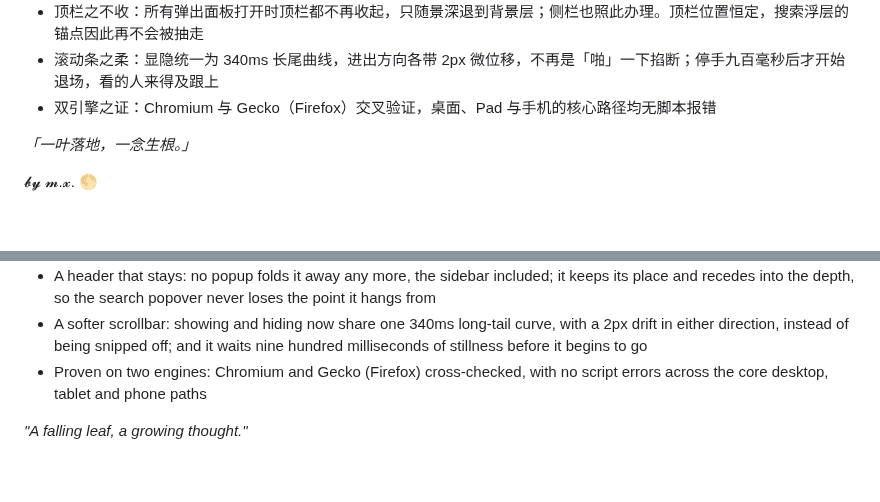
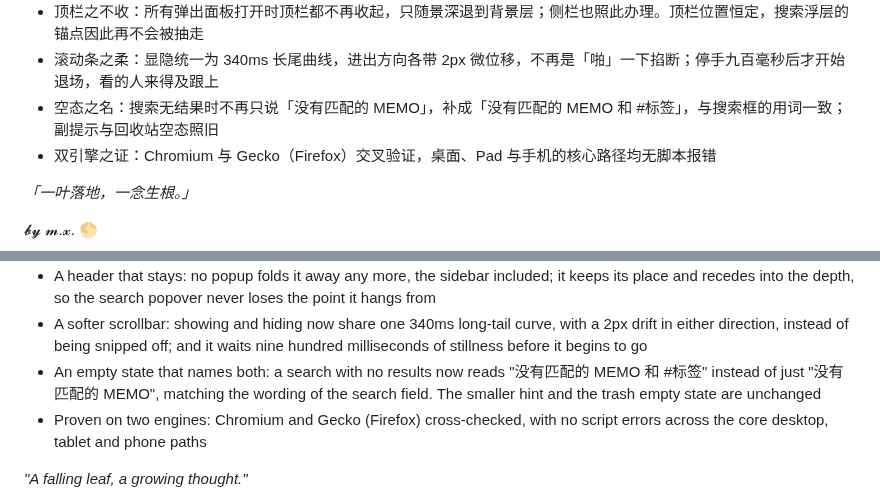
Before and after one commit to WGfuying/Leaf., a Markdown page: RELEASE-v1.0.2.md, 2 parts joined by grey strips. GitHub-like rendering; blank space fills up the shorter version.

Commit message:
fix(copy): 空状态文案补为「没有匹配的 MEMO 和 #标签」
RELEASE-v1.0.2.md

```diff
--- a/RELEASE-v1.0.2.md
+++ b/RELEASE-v1.0.2.md
@@ -44,6 +44,7 @@
 - 背景之一层退：面板起来时，遮罩不再只是一块灰——它一边压暗一边把身后的页面磨砂（0 → 6px），三层（页面、遮罩、面板）用同一条曲线推进，像镜头拉开而不是贴纸盖上
 - 顶栏之不收：所有弹出面板打开时顶栏都不再收起，只随景深退到背景层；侧栏也照此办理。顶栏位置恒定，搜索浮层的锚点因此再不会被抽走
 - 滚动条之柔：显隐统一为 340ms 长尾曲线，进出方向各带 2px 微位移，不再是「啪」一下掐断；停手九百毫秒后才开始退场，看的人来得及跟上
+- 空态之名：搜索无结果时不再只说「没有匹配的 MEMO」，补成「没有匹配的 MEMO 和 #标签」，与搜索框的用词一致；副提示与回收站空态照旧
 - 双引擎之证：Chromium 与 Gecko（Firefox）交叉验证，桌面、Pad 与手机的核心路径均无脚本报错
 
 *「一叶落地，一念生根。」*
@@ -95,6 +96,7 @@ It's no longer just pretty — it finally works: the cracks are mended, the gest
 - A background that steps back: the scrim no longer just greys the page — it dims and frosts it (0 to 6px) at the same time, so page, scrim and panel advance on one curve together, more like a lens opening than a sticker being laid down
 - A header that stays: no popup folds it away any more, the sidebar included; it keeps its place and recedes into the depth, so the search popover never loses the point it hangs from
 - A softer scrollbar: showing and hiding now share one 340ms long-tail curve, with a 2px drift in either direction, instead of being snipped off; and it waits nine hundred milliseconds of stillness before it begins to go
+- An empty state that names both: a search with no results now reads "没有匹配的 MEMO 和 #标签" instead of just "没有匹配的 MEMO", matching the wording of the search field. The smaller hint and the trash empty state are unchanged
 - Proven on two engines: Chromium and Gecko (Firefox) cross-checked, with no script errors across the core desktop, tablet and phone paths
 
 *"A falling leaf, a growing thought."*
```
